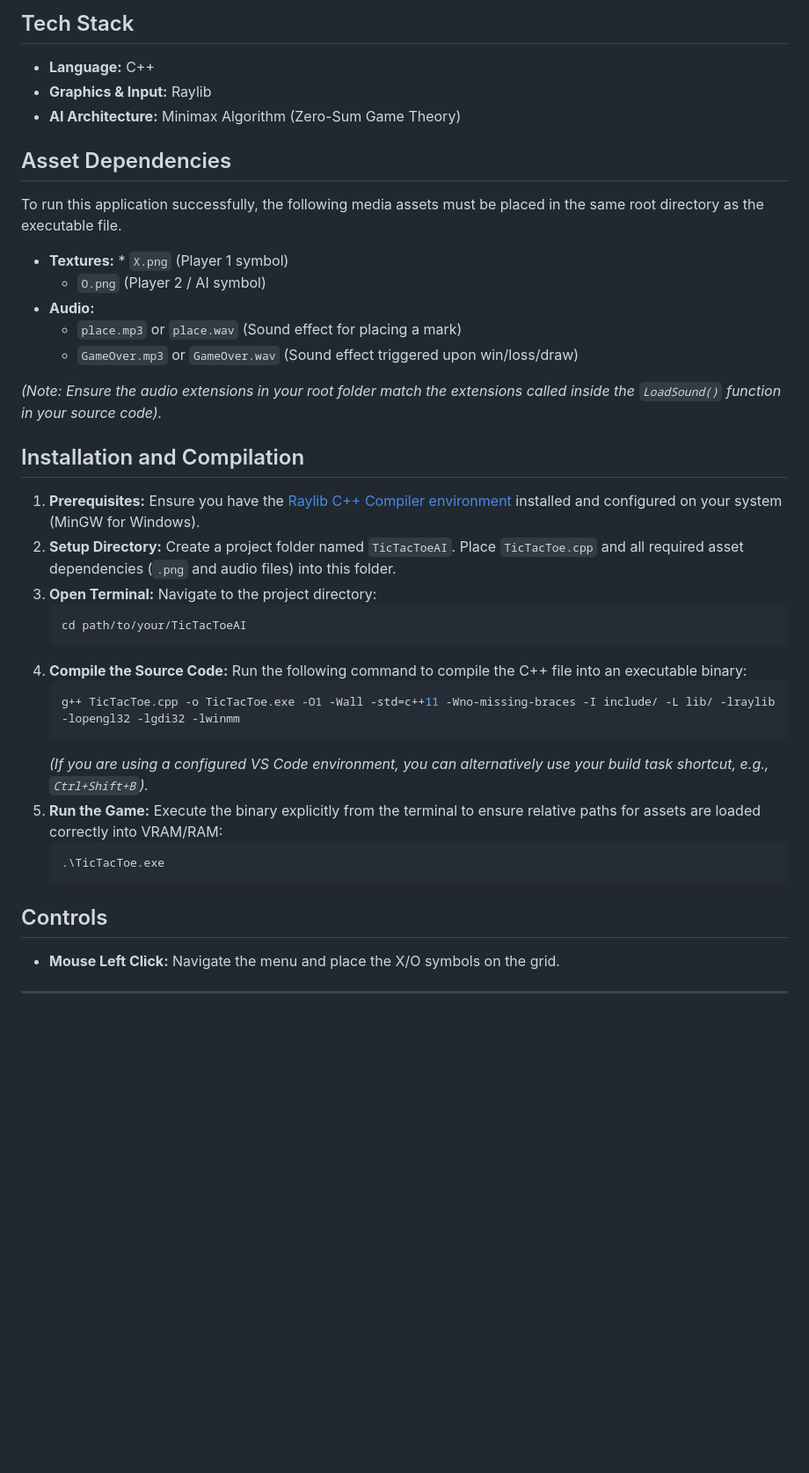
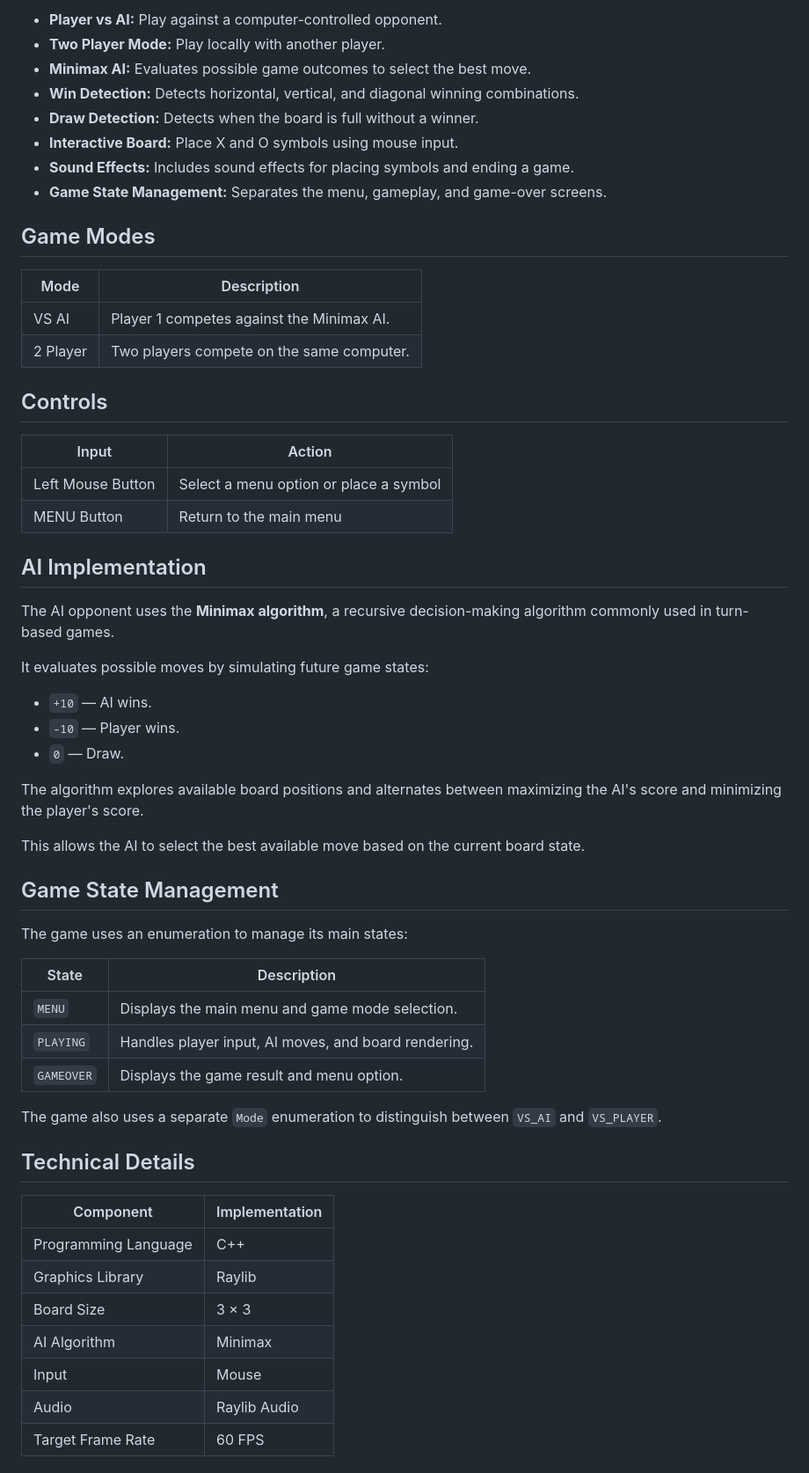
Before and after one commit to RizkyFauzi06/TicTacToeAI---Minimax-Engine-in-CPP, a Markdown page: README.MD, the part around one of its changes. Shown at 88% size. Rendered like a GitHub page; blank space fills up the shorter version.

````diff
--- a/README.MD
+++ b/README.MD
@@ -10,41 +56,62 @@ A desktop-based Tic-Tac-Toe game developed in C++ using the Raylib graphics libr
 
-## Tech Stack
-* **Language:** C++
-* **Graphics & Input:** Raylib
-* **AI Architecture:** Minimax Algorithm (Zero-Sum Game Theory)
+- **Player vs AI:** Play against a computer-controlled opponent.
+- **Two Player Mode:** Play locally with another player.
+- **Minimax AI:** Evaluates possible game outcomes to select the best move.
+- **Win Detection:** Detects horizontal, vertical, and diagonal winning combinations.
+- **Draw Detection:** Detects when the board is full without a winner.
+- **Interactive Board:** Place X and O symbols using mouse input.
+- **Sound Effects:** Includes sound effects for placing symbols and ending a game.
+- **Game State Management:** Separates the menu, gameplay, and game-over screens.
 
-## Asset Dependencies
-To run this application successfully, the following media assets must be placed in the same root directory as the executable file.
+## Game Modes
 
-* **Textures:** * `X.png` (Player 1 symbol)
-    * `O.png` (Player 2 / AI symbol)
-* **Audio:**
-    * `place.mp3` or `place.wav` (Sound effect for placing a mark)
-    * `GameOver.mp3` or `GameOver.wav` (Sound effect triggered upon win/loss/draw)
-
-*(Note: Ensure the audio extensions in your root folder match the extensions called inside the `LoadSound()` function in your source code).*
-
-## Installation and Compilation
-
-1.  **Prerequisites:** Ensure you have the [Raylib C++ Compiler environment](https://www.raylib.com/) installed and configured on your system (MinGW for Windows).
-2.  **Setup Directory:**
-    Create a project folder named `TicTacToeAI`. Place `TicTacToe.cpp` and all required asset dependencies (`.png` and audio files) into this folder.
-3.  **Open Terminal:**
-    Navigate to the project directory:
-    ```bash
-    cd path/to/your/TicTacToeAI
-    ```
-4.  **Compile the Source Code:**
-    Run the following command to compile the C++ file into an executable binary:
-    ```bash
-    g++ TicTacToe.cpp -o TicTacToe.exe -O1 -Wall -std=c++11 -Wno-missing-braces -I include/ -L lib/ -lraylib -lopengl32 -lgdi32 -lwinmm
-    ```
-    *(If you are using a configured VS Code environment, you can alternatively use your build task shortcut, e.g., `Ctrl+Shift+B`).*
-5.  **Run the Game:**
-    Execute the binary explicitly from the terminal to ensure relative paths for assets are loaded correctly into VRAM/RAM:
-    ```bash
-    .\TicTacToe.exe
-    ```
+| Mode | Description |
+|---|---|
+| VS AI | Player 1 competes against the Minimax AI. |
+| 2 Player | Two players compete on the same computer. |
 
 ## Controls
-* **Mouse Left Click:** Navigate the menu and place the X/O symbols on the grid.
+
+| Input | Action |
+|---|---|
+| Left Mouse Button | Select a menu option or place a symbol |
+| MENU Button | Return to the main menu |
+
+## AI Implementation
+
+The AI opponent uses the **Minimax algorithm**, a recursive decision-making algorithm commonly used in turn-based games.
+
+It evaluates possible moves by simulating future game states:
+
+- `+10` — AI wins.
+- `-10` — Player wins.
+- `0` — Draw.
+
+The algorithm explores available board positions and alternates between maximizing the AI's score and minimizing the player's score.
+
+This allows the AI to select the best available move based on the current board state.
+
+## Game State Management
+
+The game uses an enumeration to manage its main states:
+
+| State | Description |
+|---|---|
+| `MENU` | Displays the main menu and game mode selection. |
+| `PLAYING` | Handles player input, AI moves, and board rendering. |
+| `GAMEOVER` | Displays the game result and menu option. |
+
+The game also uses a separate `Mode` enumeration to distinguish between `VS_AI` and `VS_PLAYER`.
+
+## Technical Details
+
+| Component | Implementation |
+|---|---|
+| Programming Language | C++ |
+| Graphics Library | Raylib |
+| Board Size | 3 × 3 |
+| AI Algorithm | Minimax |
+| Input | Mouse |
+| Audio | Raylib Audio |
+| Target Frame Rate | 60 FPS |
+
````
Also changed, not shown: other parts of README.MD (+114 -7 lines), assets/O.png (renamed from O.png), assets/X.png (renamed from X.png), assets/screenshots/Home.png (added), assets/screenshots/Playing.png (added), 8 other files.
